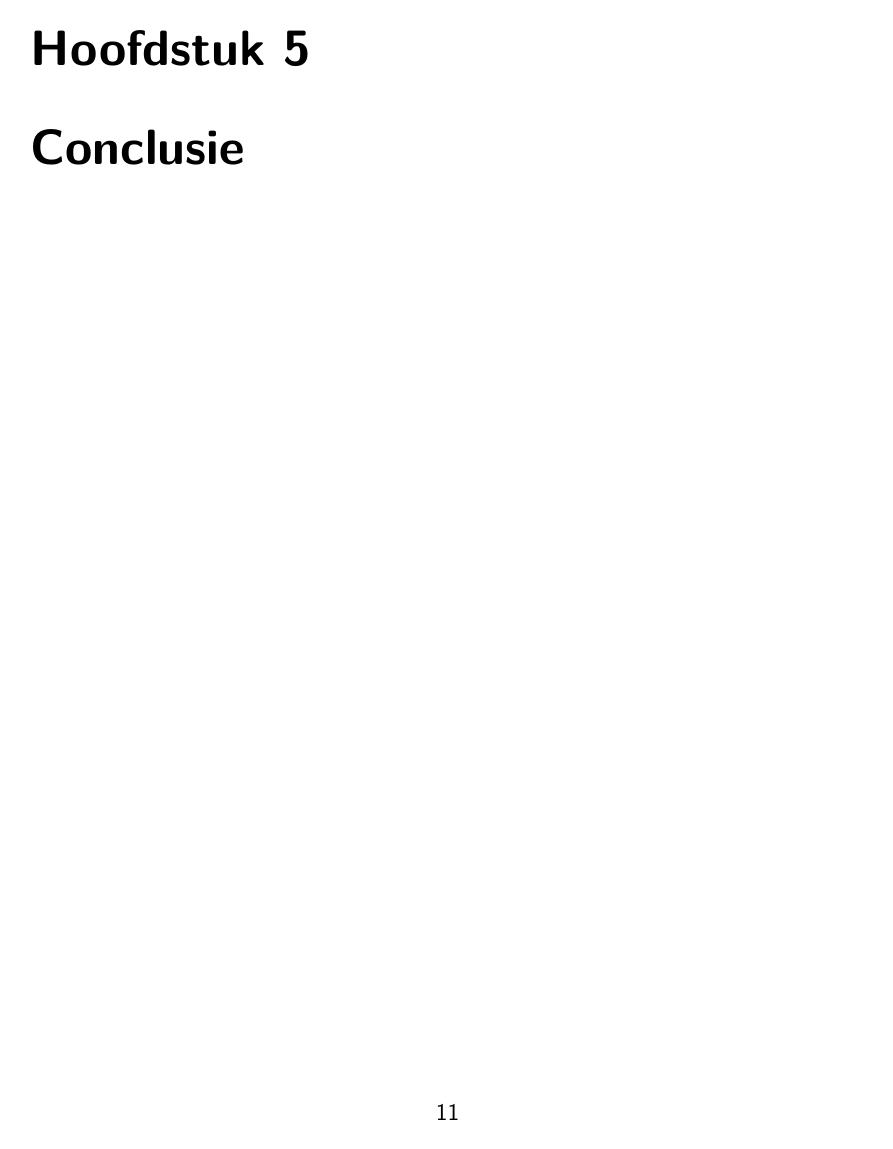
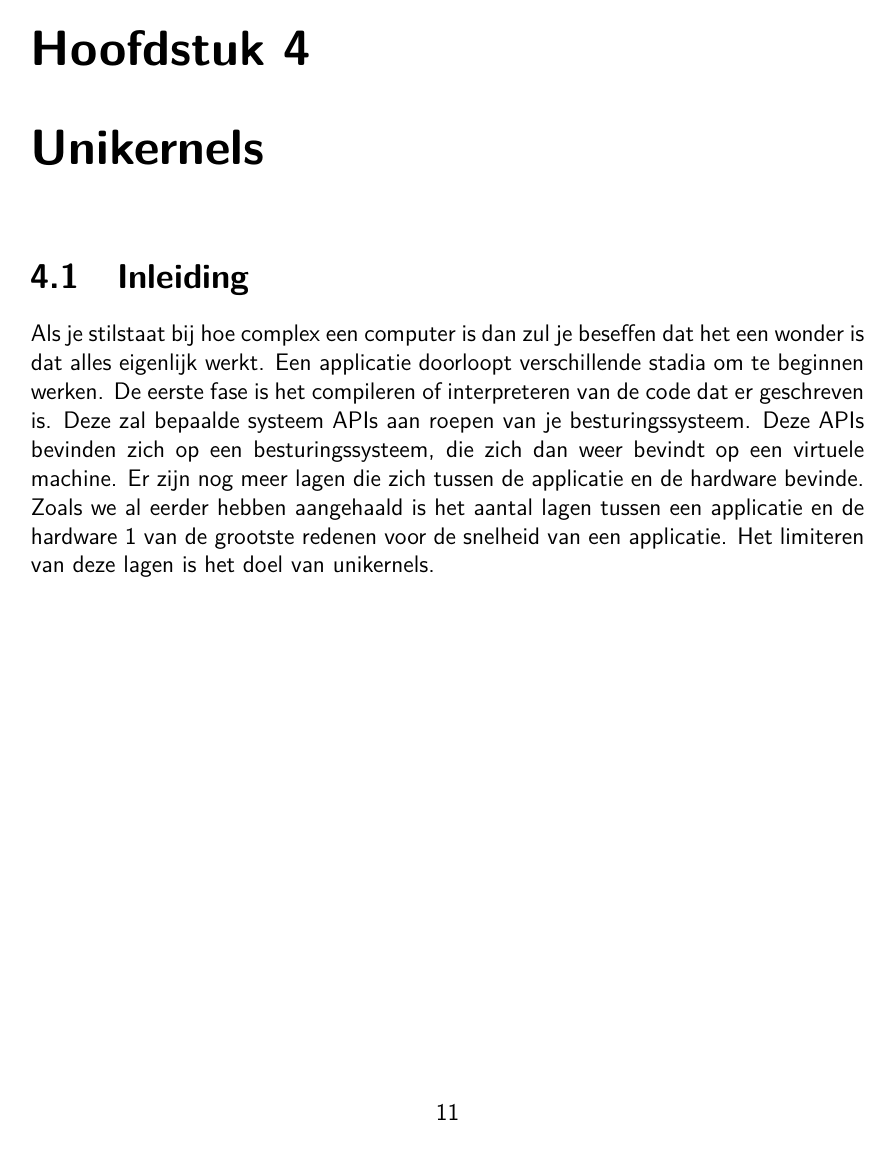
Before and after one commit to michieldewilde/thesis, a LaTeX thesis (tin-bachproef.tex): page 14 of 17 before the commit and page 14 of 18 after it. Compiled offline with pdfLaTeX; a missing bibliography style is replaced by a similar one.

Commit message:
Add introduction unikernels

```diff
--- a/tin-bachproef.tex
+++ b/tin-bachproef.tex
@@ -249,9 +262,20 @@ Meest bekende voorbeelden zijn Docker en Linux Containers. \\
 
 Er werd al aangehaald bij de virtuele machines dat veiligheid een probleem kan zijn. Dit probleem verdwijnt niet bij containers omdat ze 1 kernel delen. Wanneer de beveiliging van 1 container kan geschonden worden dan wordt het direct gemakkelijker om toegang te verschaffen tot de andere containers. Het gebruiken van 1 OS als de basis voor een aantal containers kan ervoor zorgen dat wanneer dit besturingssysteem niet meer opstaat al deze applicaties niet meer werken. \\
 
-
 \chapter{Unikernels}
 \label{ch:unikernels}
+
+\section{Inleiding}
+
+Als je stilstaat bij hoe complex een computer is dan zul je beseffen dat het een wonder is dat alles eigenlijk werkt.
+Een applicatie doorloopt verschillende stadia om te beginnen werken. De eerste fase is het compileren of interpreteren van de code dat er geschreven is.
+Deze zal bepaalde systeem APIs aan roepen van je besturingssysteem.
+Deze APIs bevinden zich op een besturingssysteem, die zich dan weer bevindt op een virtuele machine.
+Er zijn nog meer lagen die zich tussen de applicatie en de hardware bevinde.
+Zoals we al eerder hebben aangehaald is het aantal lagen tussen een applicatie en de hardware 1 van de grootste redenen voor de snelheid van een applicatie.
+Het limiteren van deze lagen is het doel van unikernels.
+
+
 
 \chapter{Conclusie}
 \label{ch:conclusie}
```
Also changed, not shown: tin-bachproef.pdf, tin-bachproef.tex (19 more changed lines).
